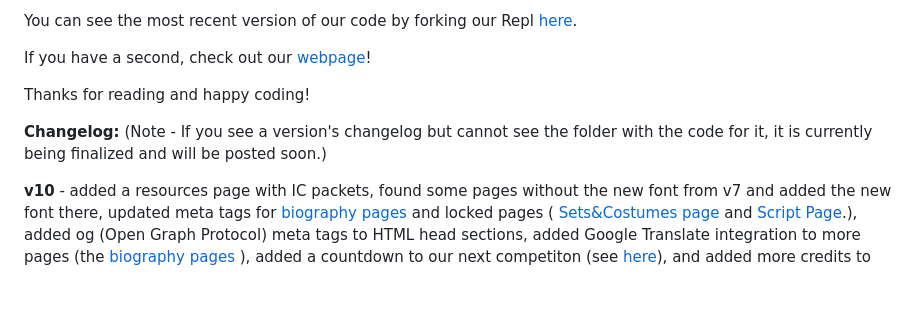
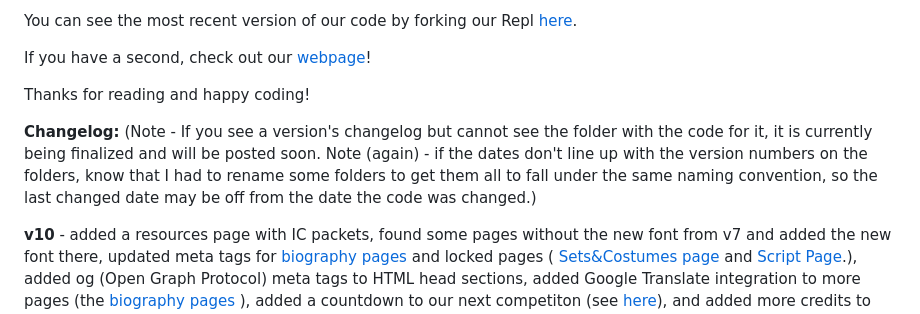
Before and after one commit to ahujaesh/daringdragonswebpage, a Markdown page: README.md, the part around the change. GitHub-like rendering; blank space fills up the shorter version.

```diff
--- a/README.md
+++ b/README.md
@@ -8,7 +8,7 @@ If you have a second, check out our [webpage](https://daringdragons.eshaanahuja.
 Thanks for reading and happy coding!
 
 
-**Changelog:** (Note - If you see a version's changelog but cannot see the folder with the code for it, it is currently being finalized and will be posted soon.)
+**Changelog:** (Note - If you see a version's changelog but cannot see the folder with the code for it, it is currently being finalized and will be posted soon. Note (again) -  if the dates don't line up with the version numbers on the folders, know that I had to rename some folders to get them all to fall under the same naming convention, so the last changed date may be off from the date the code was changed.)
 
 **v10** - added a resources page with IC packets, found some pages without the new font from v7 and added the new font there, updated meta tags for [biography pages](https://daringdragons.eshaanahuja.repl.co/index.html#:~:text=solving%20and%20innovation.-,Our%20Team%20Members,-%2D%20you%20can%20read) and locked pages ( [Sets&Costumes page](https://daringdragons.eshaanahuja.repl.co/sets&costumes.html) and [Script Page](https://daringdragons.eshaanahuja.repl.co/script.html).), added og (Open Graph Protocol) meta tags to HTML head sections, added Google Translate integration to more pages (the [biography pages](https://daringdragons.eshaanahuja.repl.co/index.html#:~:text=solving%20and%20innovation.-,Our%20Team%20Members,-%2D%20you%20can%20read) ), added a countdown to our next competiton (see [here](https://daringdragons.eshaanahuja.repl.co/#:~:text=Countdown%20to%20Our%20Next%20Competition!)), and added more credits to the [biography pages](https://daringdragons.eshaanahuja.repl.co/index.html#:~:text=solving%20and%20innovation.-,Our%20Team%20Members,-%2D%20you%20can%20read), and updated the resources page [here](https://daringdragons.eshaanahuja.repl.co/resources.html).
 
```
